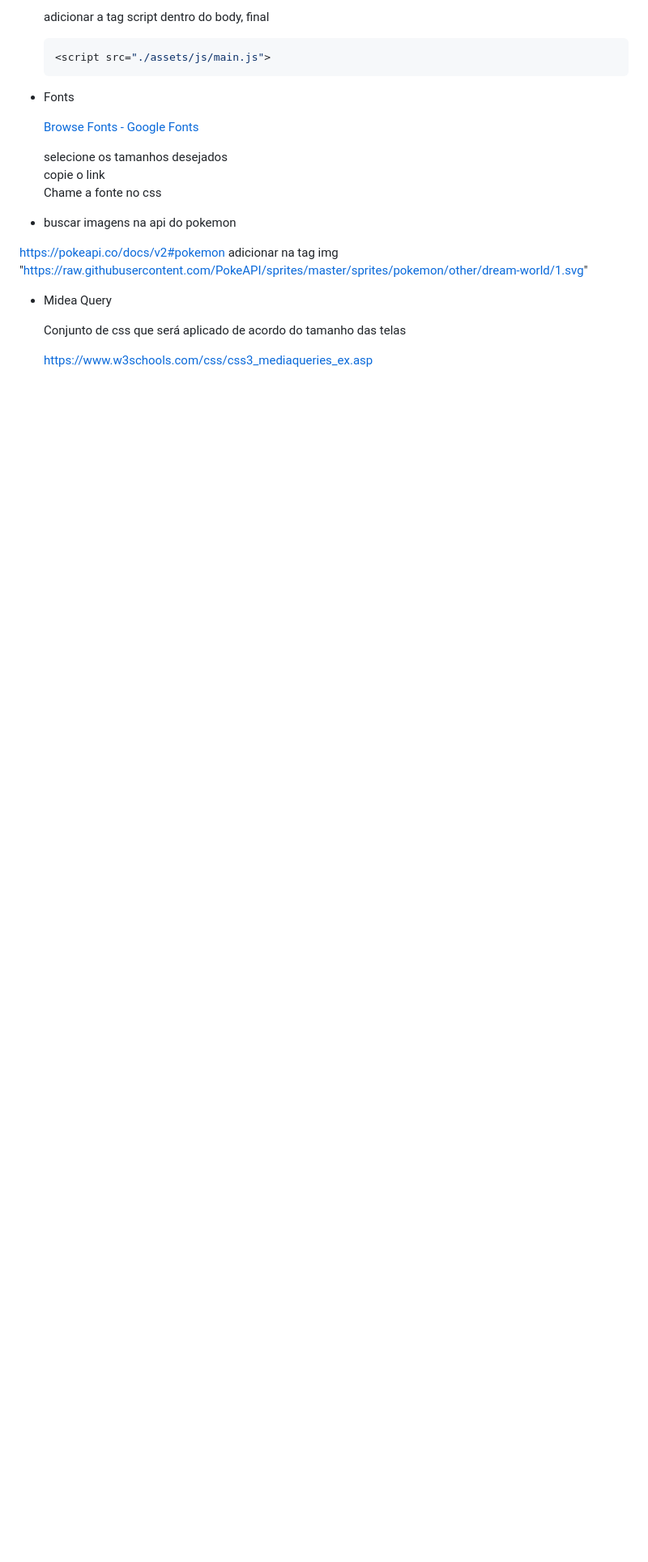
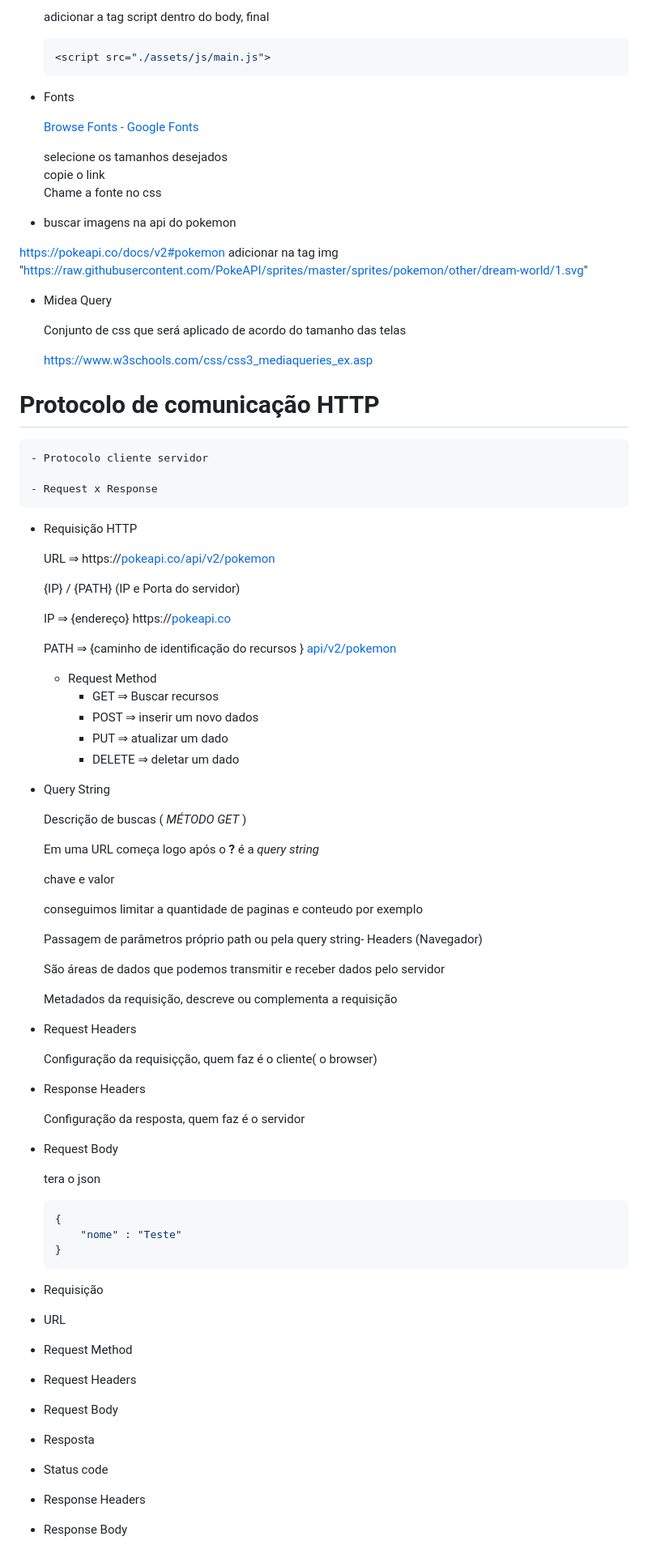
Before and after one commit to suhellynaraujo/dio-javaScript, a Markdown page: README.md, the part around the change. Shown at 81% size. Drawn GitHub-style; blank space fills up the shorter version.

Commit message:
Request x Response

````diff
--- a/README.md
+++ b/README.md
@@ -90,3 +90,73 @@
     Conjunto de css que será aplicado de acordo do tamanho das telas
 
     https://www.w3schools.com/css/css3_mediaqueries_ex.asp
+
+# Protocolo de comunicação HTTP
+
+    - Protocolo cliente servidor
+
+    - Request x Response
+
+- Requisição HTTP
+
+
+    URL ⇒ https://[pokeapi.co/api/v2/pokemon](https://pokeapi.co/api/v2/pokemon)
+
+    {IP} /  {PATH} (IP e Porta do servidor)
+
+    IP ⇒ {endereço} https://[pokeapi.co](https://pokeapi.co/api/v2/pokemon)
+
+    PATH ⇒  {caminho de identificação do recursos } [api/v2/pokemon](https://pokeapi.co/api/v2/pokemon)
+
+    - Request Method
+        - GET ⇒ Buscar recursos
+        - POST ⇒ inserir um novo dados
+        - PUT ⇒ atualizar um dado
+        - DELETE ⇒ deletar um dado
+
+- Query String
+
+    Descrição de buscas  ( *MÉTODO GET* )
+
+    Em uma URL começa logo após o **?** é a *query string*
+
+    chave e valor
+
+    conseguimos limitar a quantidade de paginas e conteudo por exemplo
+
+    Passagem de parâmetros próprio path ou pela query string- Headers (Navegador)
+
+    São áreas de dados que podemos transmitir e receber dados pelo servidor
+
+    Metadados da requisição, descreve ou complementa a requisição
+
+- Request Headers
+
+    Configuração da requisiçção, quem faz é o cliente( o browser)
+
+- Response Headers
+
+    Configuração da resposta, quem faz é o servidor
+
+- Request Body
+
+    tera o json
+
+    ```json
+    {
+    	"nome" : "Teste"
+    }
+    ```
+
+- Requisição
+
+- URL
+- Request Method
+- Request Headers
+- Request Body
+
+- Resposta
+
+- Status code
+- Response Headers
+- Response Body
````
